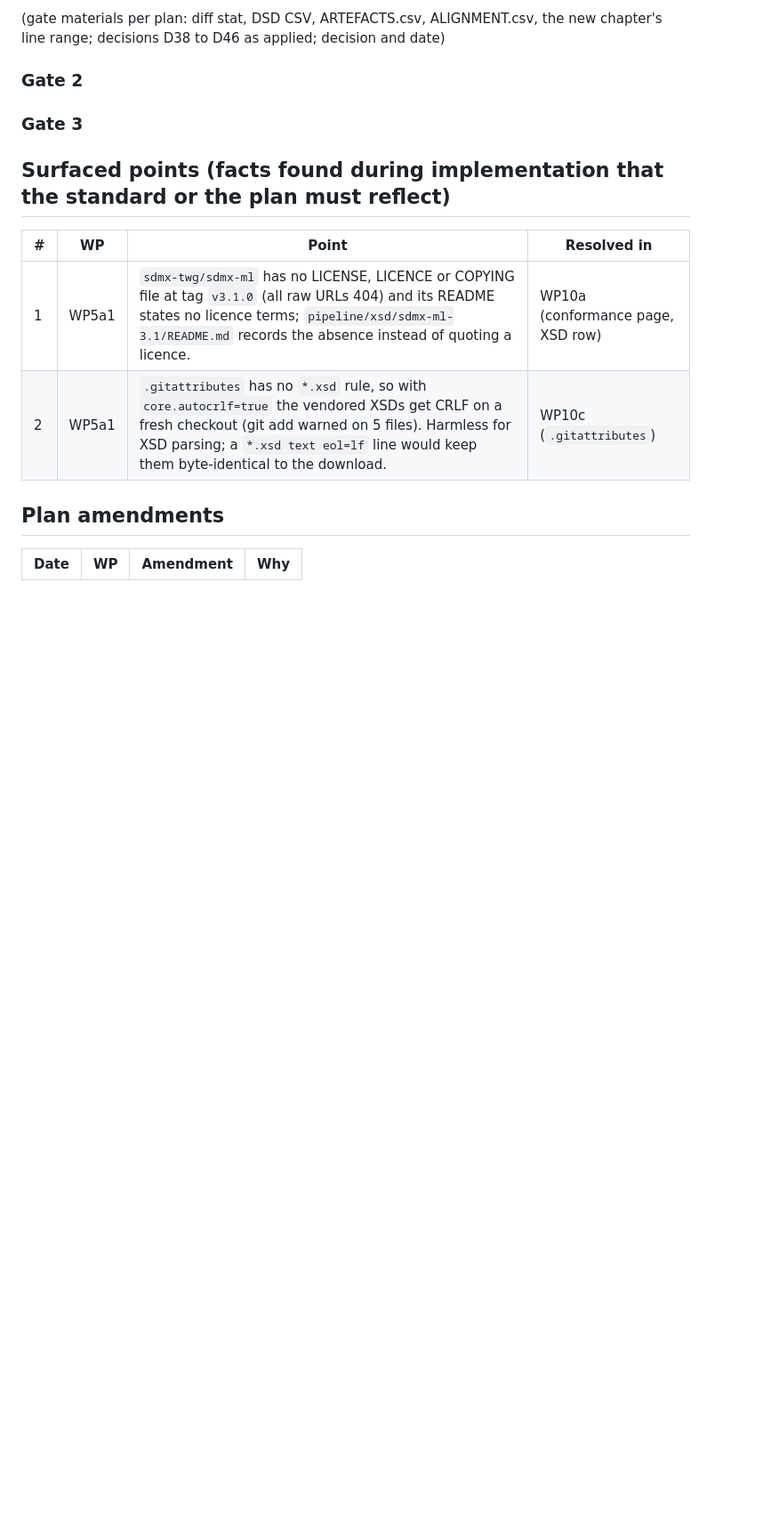
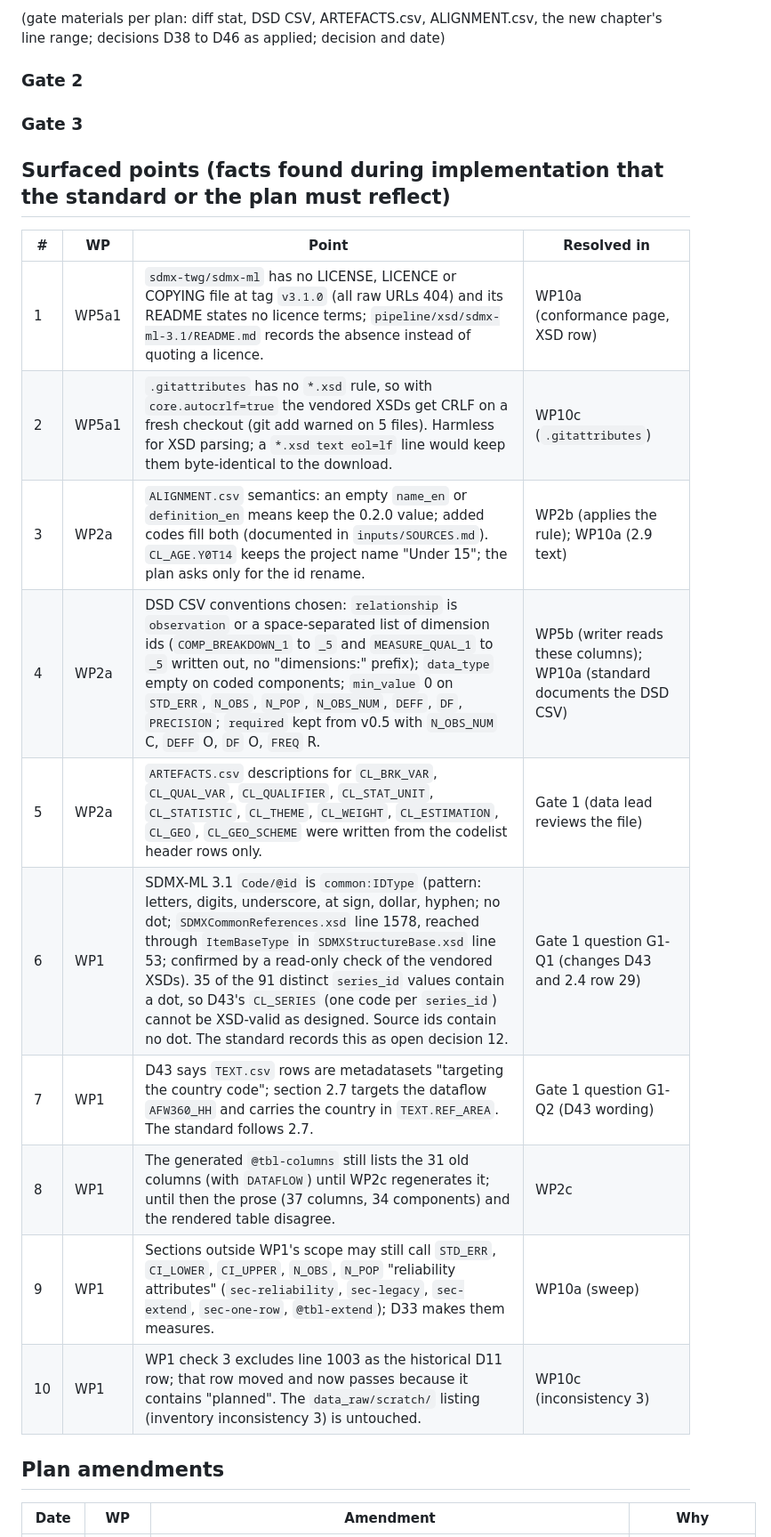
Before and after one commit to wbEAWPV/AFW360_Glance, a Markdown page: .docs/sdmx-transition/PROGRESS.md, the part around one of its changes. Shown at 89% size. GitHub-like rendering; blank space fills up the shorter version.

Commit message:
PROGRESS: WP2a committed; surfaced points 3-10; two plan amendments
Co-Authored-By: Claude Fable 5.1 <noreply@anthropic.com>

```diff
--- a/.docs/sdmx-transition/PROGRESS.md
+++ b/.docs/sdmx-transition/PROGRESS.md
@@ -67,6 +67,14 @@ Review questions answered by the data lead on 2026-09-29, ahead of the gate: Q1
 |---|---|---|---|
 | 1 | WP5a1 | `sdmx-twg/sdmx-ml` has no LICENSE, LICENCE or COPYING file at tag `v3.1.0` (all raw URLs 404) and its README states no licence terms; `pipeline/xsd/sdmx-ml-3.1/README.md` records the absence instead of quoting a licence. | WP10a (conformance page, XSD row) |
 | 2 | WP5a1 | `.gitattributes` has no `*.xsd` rule, so with `core.autocrlf=true` the vendored XSDs get CRLF on a fresh checkout (git add warned on 5 files). Harmless for XSD parsing; a `*.xsd text eol=lf` line would keep them byte-identical to the download. | WP10c (`.gitattributes`) |
+| 3 | WP2a | `ALIGNMENT.csv` semantics: an empty `name_en` or `definition_en` means keep the 0.2.0 value; added codes fill both (documented in `inputs/SOURCES.md`). `CL_AGE.Y0T14` keeps the project name "Under 15"; the plan asks only for the id rename. | WP2b (applies the rule); WP10a (2.9 text) |
+| 4 | WP2a | DSD CSV conventions chosen: `relationship` is `observation` or a space-separated list of dimension ids (`COMP_BREAKDOWN_1` to `_5` and `MEASURE_QUAL_1` to `_5` written out, no "dimensions:" prefix); `data_type` empty on coded components; `min_value` 0 on `STD_ERR`, `N_OBS`, `N_POP`, `N_OBS_NUM`, `DEFF`, `DF`, `PRECISION`; `required` kept from v0.5 with `N_OBS_NUM` C, `DEFF` O, `DF` O, `FREQ` R. | WP5b (writer reads these columns); WP10a (standard documents the DSD CSV) |
+| 5 | WP2a | `ARTEFACTS.csv` descriptions for `CL_BRK_VAR`, `CL_QUAL_VAR`, `CL_QUALIFIER`, `CL_STAT_UNIT`, `CL_STATISTIC`, `CL_THEME`, `CL_WEIGHT`, `CL_ESTIMATION`, `CL_GEO`, `CL_GEO_SCHEME` were written from the codelist header rows only. | Gate 1 (data lead reviews the file) |
+| 6 | WP1 | SDMX-ML 3.1 `Code/@id` is `common:IDType` (pattern: letters, digits, underscore, at sign, dollar, hyphen; no dot; `SDMXCommonReferences.xsd` line 1578, reached through `ItemBaseType` in `SDMXStructureBase.xsd` line 53; confirmed by a read-only check of the vendored XSDs). 35 of the 91 distinct `series_id` values contain a dot, so D43's `CL_SERIES` (one code per `series_id`) cannot be XSD-valid as designed. Source ids contain no dot. The standard records this as open decision 12. | Gate 1 question G1-Q1 (changes D43 and 2.4 row 29) |
+| 7 | WP1 | D43 says `TEXT.csv` rows are metadatasets "targeting the country code"; section 2.7 targets the dataflow `AFW360_HH` and carries the country in `TEXT.REF_AREA`. The standard follows 2.7. | Gate 1 question G1-Q2 (D43 wording) |
+| 8 | WP1 | The generated `@tbl-columns` still lists the 31 old columns (with `DATAFLOW`) until WP2c regenerates it; until then the prose (37 columns, 34 components) and the rendered table disagree. | WP2c |
+| 9 | WP1 | Sections outside WP1's scope may still call `STD_ERR`, `CI_LOWER`, `CI_UPPER`, `N_OBS`, `N_POP` "reliability attributes" (`sec-reliability`, `sec-legacy`, `sec-extend`, `sec-one-row`, `@tbl-extend`); D33 makes them measures. | WP10a (sweep) |
+| 10 | WP1 | WP1 check 3 excludes line 1003 as the historical D11 row; that row moved and now passes because it contains "planned". The `data_raw/scratch/` listing (inventory inconsistency 3) is untouched. | WP10c (inconsistency 3) |
 
 ## Plan amendments
 
```
Also changed, not shown: other parts of .docs/sdmx-transition/PROGRESS.md (+4 -2 lines).
